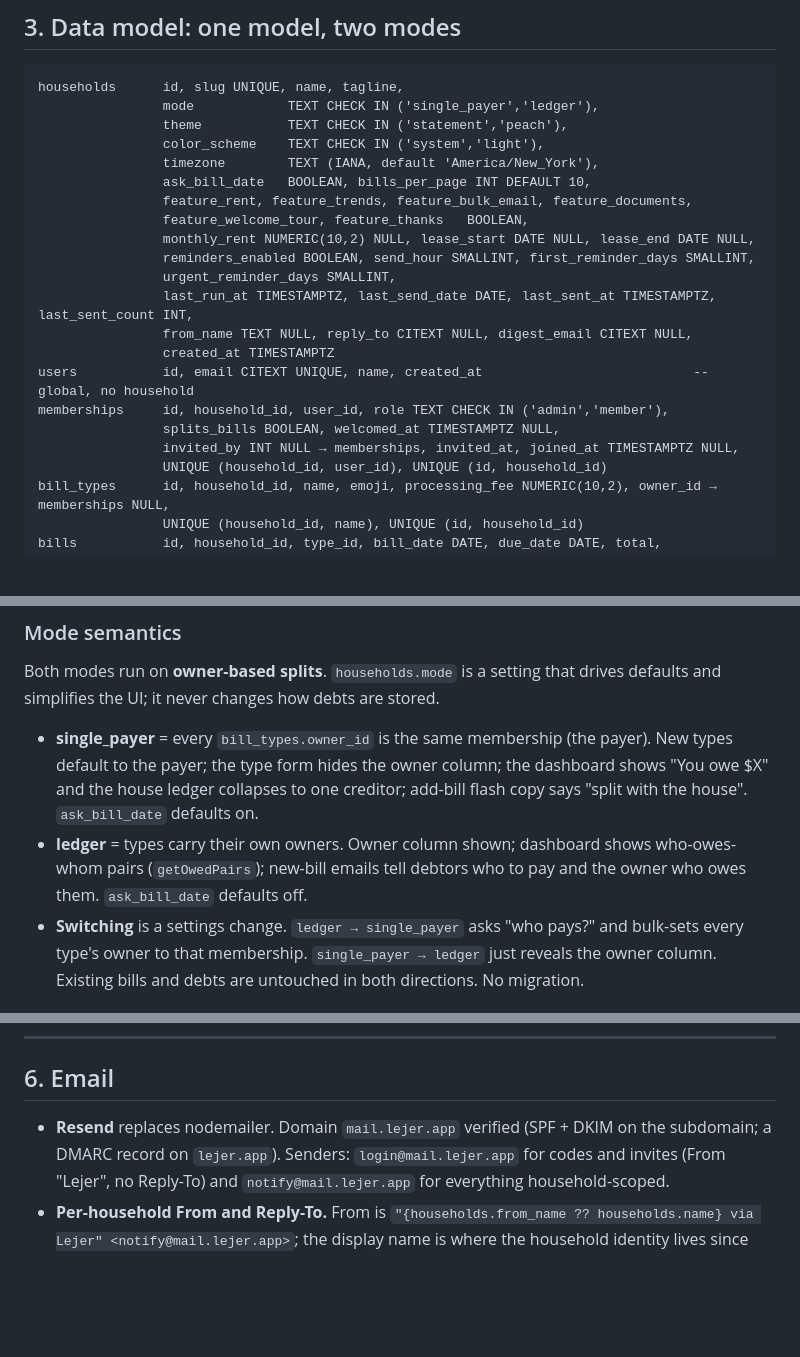
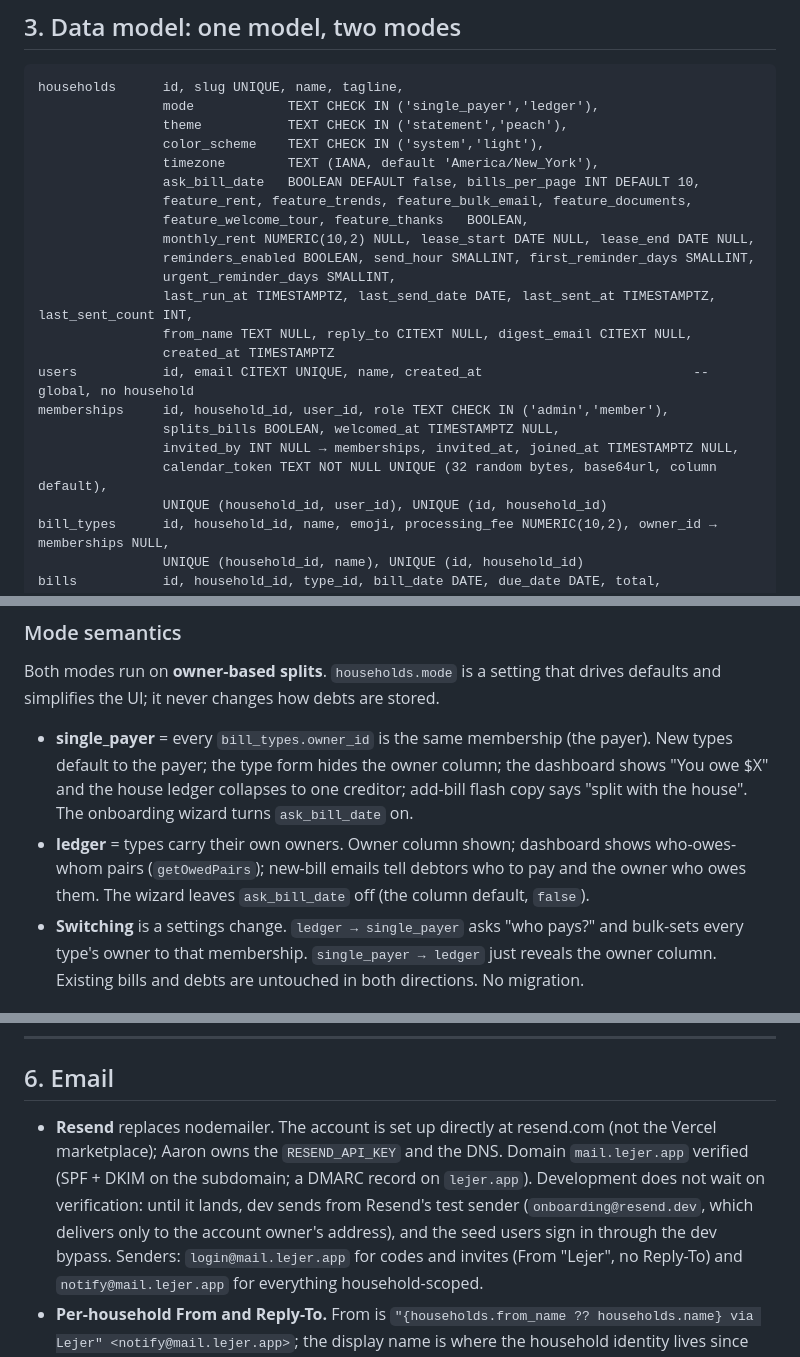
Before and after one commit to aaronperkel/lejer, a Markdown page: DESIGN.md, 3 parts joined by grey strips. GitHub-like rendering; blank space fills up the shorter version.

```diff
--- a/DESIGN.md
+++ b/DESIGN.md
@@ -181,7 +181,7 @@ households      id, slug UNIQUE, name, tagline,
                 theme           TEXT CHECK IN ('statement','peach'),
                 color_scheme    TEXT CHECK IN ('system','light'),
                 timezone        TEXT (IANA, default 'America/New_York'),
-                ask_bill_date   BOOLEAN, bills_per_page INT DEFAULT 10,
+                ask_bill_date   BOOLEAN DEFAULT false, bills_per_page INT DEFAULT 10,
                 feature_rent, feature_trends, feature_bulk_email, feature_documents,
                 feature_welcome_tour, feature_thanks   BOOLEAN,
                 monthly_rent NUMERIC(10,2) NULL, lease_start DATE NULL, lease_end DATE NULL,
@@ -194,6 +194,7 @@ users           id, email CITEXT UNIQUE, name, created_at
 memberships     id, household_id, user_id, role TEXT CHECK IN ('admin','member'),
                 splits_bills BOOLEAN, welcomed_at TIMESTAMPTZ NULL,
                 invited_by INT NULL → memberships, invited_at, joined_at TIMESTAMPTZ NULL,
+                calendar_token TEXT NOT NULL UNIQUE (32 random bytes, base64url, column default),
                 UNIQUE (household_id, user_id), UNIQUE (id, household_id)
 bill_types      id, household_id, name, emoji, processing_fee NUMERIC(10,2), owner_id → memberships NULL,
                 UNIQUE (household_id, name), UNIQUE (id, household_id)
@@ -221,10 +222,10 @@ and simplifies the UI; it never changes how debts are stored.
 - **single_payer** = every `bill_types.owner_id` is the same membership (the payer). New types
   default to the payer; the type form hides the owner column; the dashboard shows "You owe $X"
   and the house ledger collapses to one creditor; add-bill flash copy says "split with the
-  house". `ask_bill_date` defaults on.
+  house". The onboarding wizard turns `ask_bill_date` on.
 - **ledger** = types carry their own owners. Owner column shown; dashboard shows who-owes-whom
   pairs (`getOwedPairs`); new-bill emails tell debtors who to pay and the owner who owes them.
-  `ask_bill_date` defaults off.
+  The wizard leaves `ask_bill_date` off (the column default, `false`).
 - **Switching** is a settings change. `ledger → single_payer` asks "who pays?" and bulk-sets
   every type's owner to that membership. `single_payer → ledger` just reveals the owner column.
   Existing bills and debts are untouched in both directions. No migration.
@@ -442,8 +465,12 @@ and for the import script.
 
 ## 6. Email
 
-- **Resend** replaces nodemailer. Domain `mail.lejer.app` verified (SPF + DKIM on the
-  subdomain; a DMARC record on `lejer.app`). Senders: `login@mail.lejer.app` for codes and
+- **Resend** replaces nodemailer. The account is set up directly at resend.com (not the
+  Vercel marketplace); Aaron owns the `RESEND_API_KEY` and the DNS. Domain `mail.lejer.app`
+  verified (SPF + DKIM on the subdomain; a DMARC record on `lejer.app`). Development does not
+  wait on verification: until it lands, dev sends from Resend's test sender
+  (`onboarding@resend.dev`, which delivers only to the account owner's address), and the
+  seed users sign in through the dev bypass. Senders: `login@mail.lejer.app` for codes and
   invites (From "Lejer", no Reply-To) and `notify@mail.lejer.app` for everything household-scoped.
 - **Per-household From and Reply-To.** From is
   `"{households.from_name ?? households.name} via Lejer" <notify@mail.lejer.app>`; the display
```
Also changed, not shown: other parts of DESIGN.md (+33 -4 lines), CLAUDE.md (+42 -10 lines).
